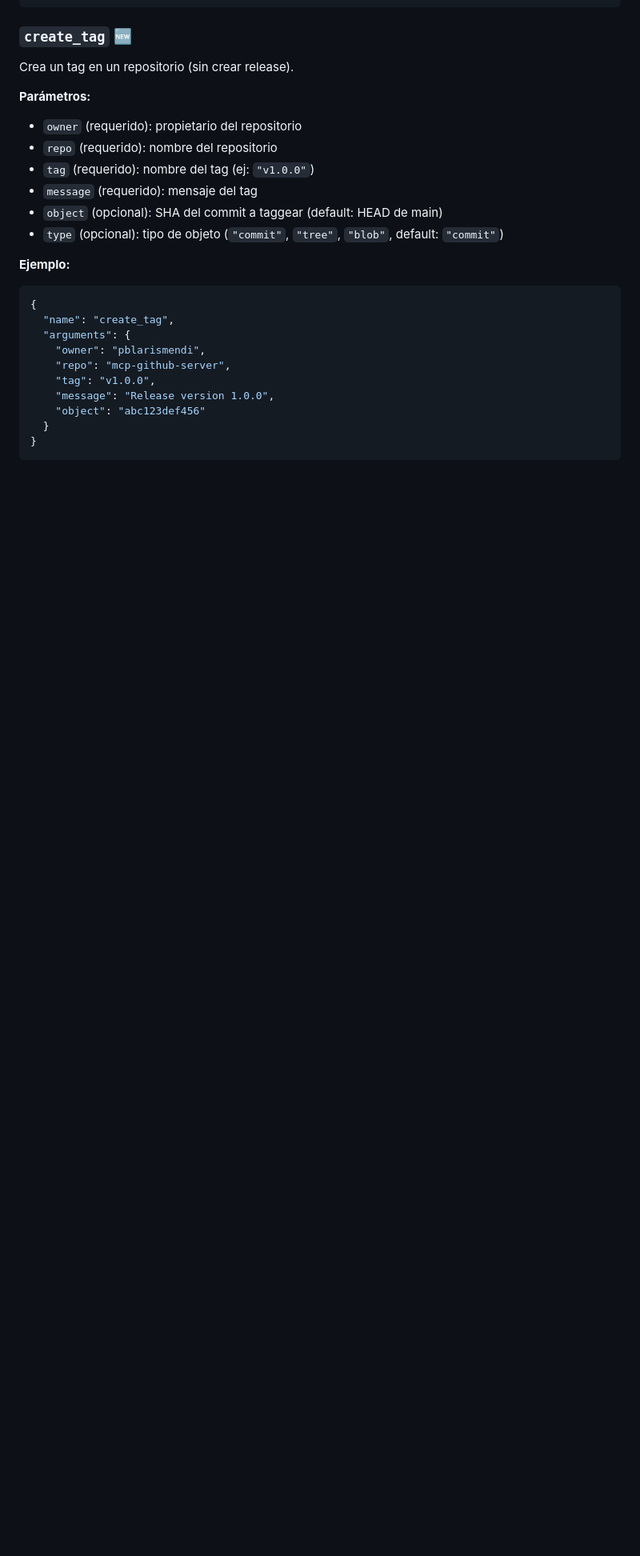
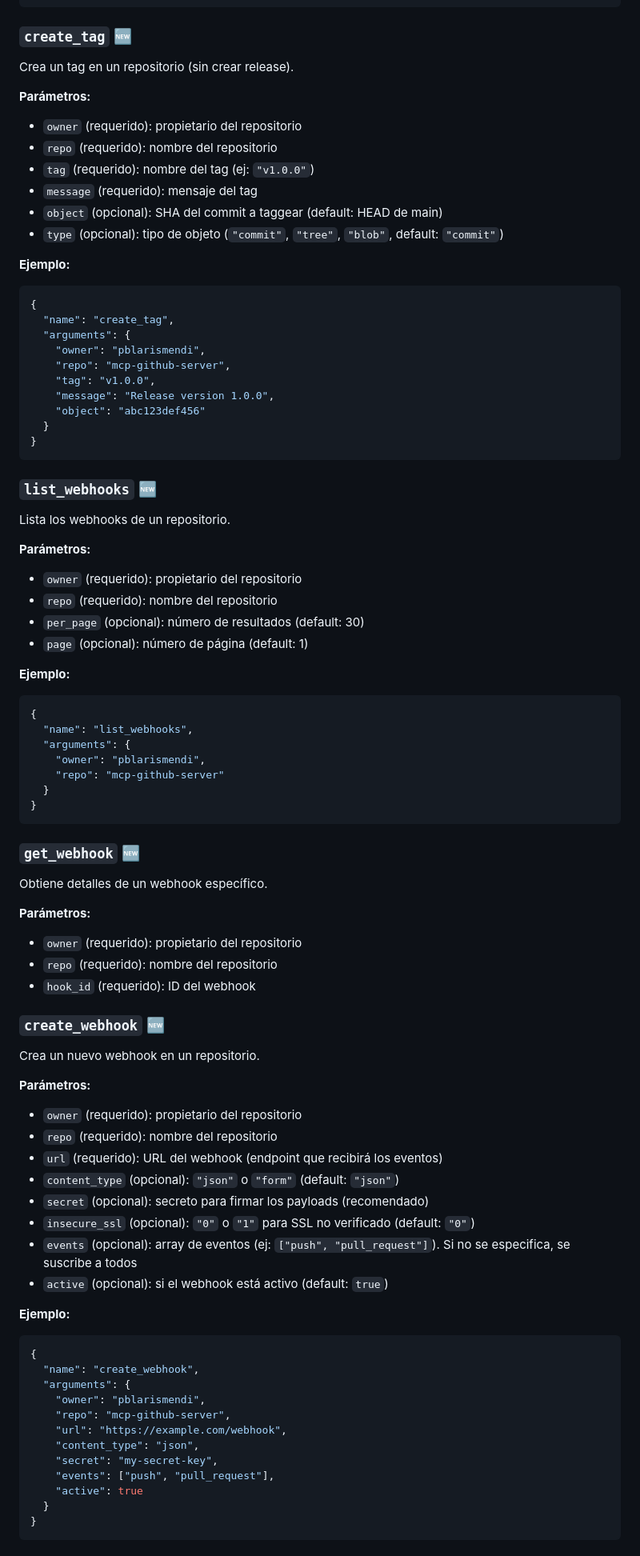
Before and after one commit to pblarismendi/mcp-github-server, a Markdown page: README.md, the part around the change printed below. Shown: that part at 80% size. Drawn GitHub-style; blank space fills up the shorter version.

Commit message:
docs: Agregar documentación completa de Webhooks al README

````diff
--- a/README.md
+++ b/README.md
@@ -741,3 +741,60 @@ Crea un tag en un repositorio (sin crear release).
 }
 ```
 
+### `list_webhooks` 🆕
+Lista los webhooks de un repositorio.
+
+**Parámetros:**
+- `owner` (requerido): propietario del repositorio
+- `repo` (requerido): nombre del repositorio
+- `per_page` (opcional): número de resultados (default: 30)
+- `page` (opcional): número de página (default: 1)
+
+**Ejemplo:**
+```json
+{
+  "name": "list_webhooks",
+  "arguments": {
+    "owner": "pblarismendi",
+    "repo": "mcp-github-server"
+  }
+}
+```
+
+### `get_webhook` 🆕
+Obtiene detalles de un webhook específico.
+
+**Parámetros:**
+- `owner` (requerido): propietario del repositorio
+- `repo` (requerido): nombre del repositorio
+- `hook_id` (requerido): ID del webhook
+
+### `create_webhook` 🆕
+Crea un nuevo webhook en un repositorio.
+
+**Parámetros:**
+- `owner` (requerido): propietario del repositorio
+- `repo` (requerido): nombre del repositorio
+- `url` (requerido): URL del webhook (endpoint que recibirá los eventos)
+- `content_type` (opcional): `"json"` o `"form"` (default: `"json"`)
+- `secret` (opcional): secreto para firmar los payloads (recomendado)
+- `insecure_ssl` (opcional): `"0"` o `"1"` para SSL no verificado (default: `"0"`)
+- `events` (opcional): array de eventos (ej: `["push", "pull_request"]`). Si no se especifica, se suscribe a todos
+- `active` (opcional): si el webhook está activo (default: `true`)
+
+**Ejemplo:**
+```json
+{
+  "name": "create_webhook",
+  "arguments": {
+    "owner": "pblarismendi",
+    "repo": "mcp-github-server",
+    "url": "https://example.com/webhook",
+    "content_type": "json",
+    "secret": "my-secret-key",
+    "events": ["push", "pull_request"],
+    "active": true
+  }
+}
+```
+
````
Also changed, not shown: other parts of README.md (+25 -0 lines).
